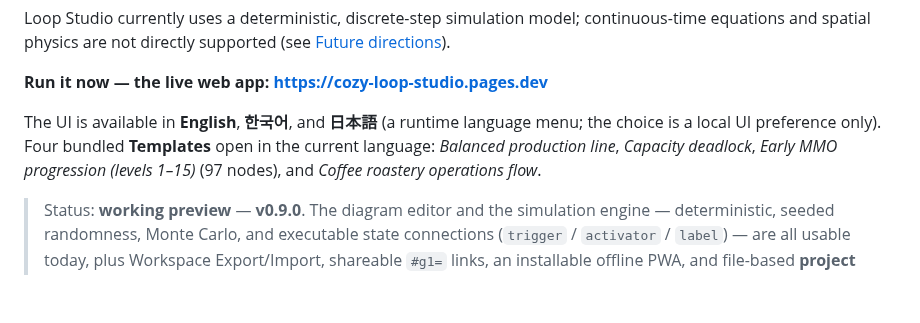
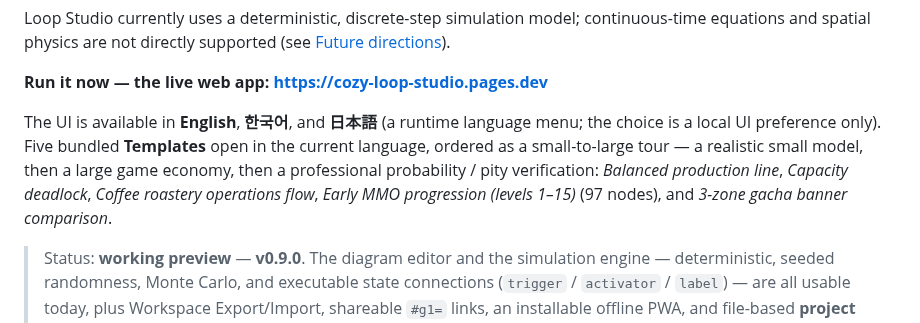
Before and after one commit to MerciHanrim/loop-studio, a Markdown page: README.md, the part around one of its changes. Drawn GitHub-style; blank space fills up the shorter version.

```diff
--- a/README.md
+++ b/README.md
@@ -17,10 +17,13 @@ continuous-time equations and spatial physics are not directly supported (see
 **Run it now — the live web app: <https://cozy-loop-studio.pages.dev>**
 
 The UI is available in **English**, **한국어**, and **日本語** (a runtime
-language menu; the choice is a local UI preference only). Four bundled
-**Templates** open in the current language: *Balanced production line*,
-*Capacity deadlock*, *Early MMO progression (levels 1–15)* (97 nodes), and
-*Coffee roastery operations flow*.
+language menu; the choice is a local UI preference only). Five bundled
+**Templates** open in the current language, ordered as a small-to-large tour —
+a realistic small model, then a large game economy, then a professional
+probability / pity verification: *Balanced production line*,
+*Capacity deadlock*, *Coffee roastery operations flow*,
+*Early MMO progression (levels 1–15)* (97 nodes), and
+*3-zone gacha banner comparison*.
 
 > Status: **working preview** — **v0.9.0**. The diagram editor and the
 > simulation engine — deterministic,
```
Also changed, not shown: other parts of README.md (+24 -0 lines), docs/assets/gacha-overview.png (added), docs/assets/gacha-pickup-guarantee.png (added).
